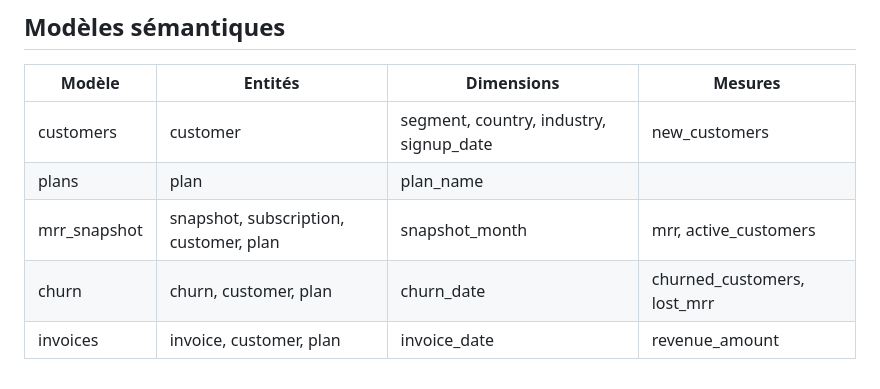
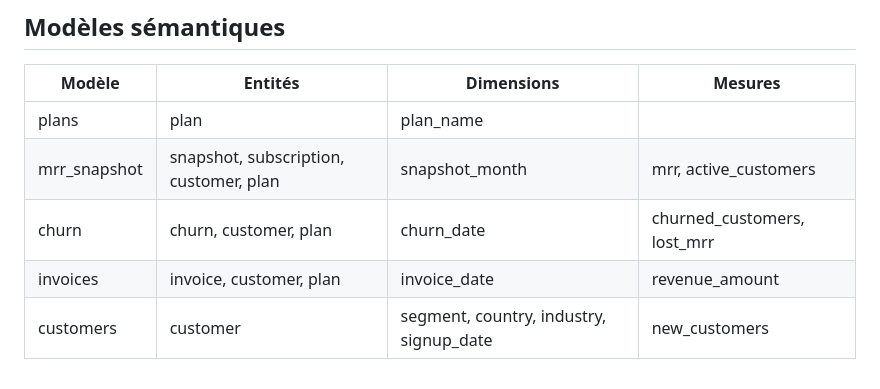
Before and after one commit to damienfernandes1996-tech/saas-semantic-layer-metrics-pipeline, a Markdown page: docs/metric_catalog.md, the part around the change. Rendered like a GitHub page.

```diff
--- a/docs/metric_catalog.md
+++ b/docs/metric_catalog.md
@@ -19,8 +19,8 @@ _Généré automatiquement depuis `semantic_manifest.json`._
 
 | Modèle | Entités | Dimensions | Mesures |
 |---|---|---|---|
-| customers | customer | segment, country, industry, signup_date | new_customers |
 | plans | plan | plan_name |  |
 | mrr_snapshot | snapshot, subscription, customer, plan | snapshot_month | mrr, active_customers |
 | churn | churn, customer, plan | churn_date | churned_customers, lost_mrr |
 | invoices | invoice, customer, plan | invoice_date | revenue_amount |
+| customers | customer | segment, country, industry, signup_date | new_customers |
```
Also changed, not shown: README.md (+3 -2 lines), docs/figures/arpa_churn.png, docs/figures/dashboard.png, docs/figures/mrr_by_plan.png, docs/figures/mrr_by_segment.png, 4 other files.
